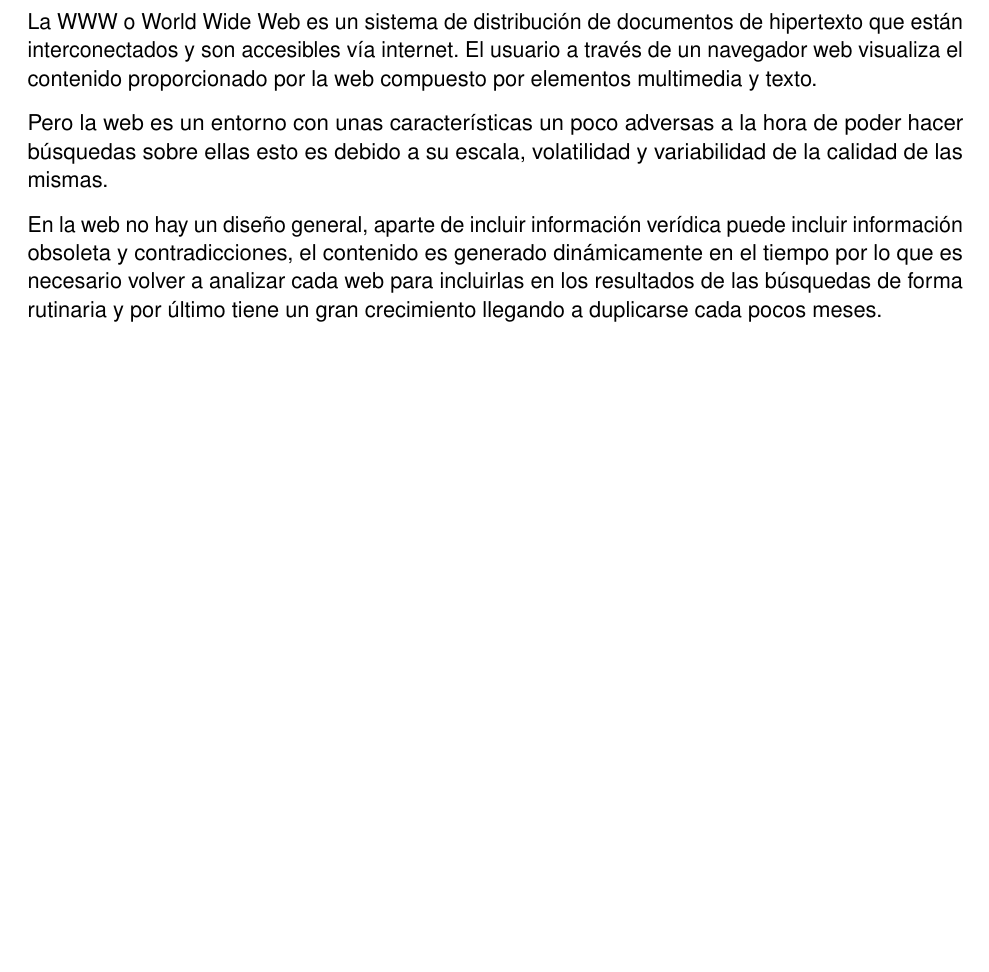
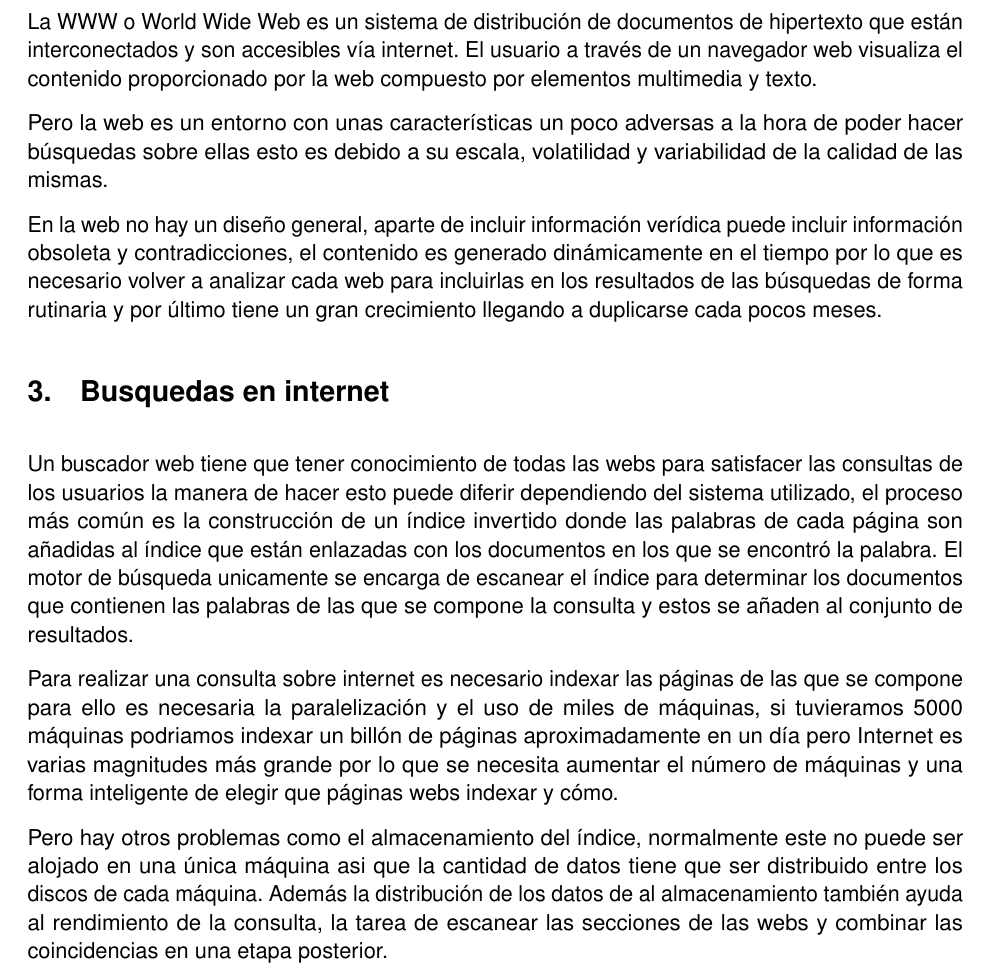
Before and after one commit to Lothar94/Caso_practico_ISI, a LaTeX document (Documento.tex): part of page 2 of 4 before the commit and part of page 2 of 5 after it, cut so that both start at the same text, the shorter picture padded with empty space. Compiled offline with pdfLaTeX.

Commit message:
Añadidas secciones

```diff
--- a/Documento.tex
+++ b/Documento.tex
@@ -120,6 +120,13 @@ Lothar Soto Palma} % Author
 
 	En la web no hay un diseño general, aparte de incluir información verídica puede incluir información obsoleta y contradicciones, el contenido es generado dinámicamente en el tiempo por lo que es necesario volver a analizar cada web para incluirlas en los resultados de las búsquedas de forma rutinaria y por último tiene un gran crecimiento llegando a duplicarse cada pocos meses.
 
+	\section{Busquedas en internet}
+	Un buscador web tiene que tener conocimiento de todas las webs para satisfacer las consultas de los usuarios la manera de hacer esto puede diferir dependiendo del sistema utilizado, el proceso más común es la construcción de un índice invertido donde las palabras de cada página son añadidas al índice que están enlazadas con los documentos en los que se encontró la palabra. El motor de búsqueda unicamente se encarga de escanear el índice para determinar los documentos que contienen las palabras de las que se compone la consulta y estos se añaden al conjunto de resultados.
+
+	Para realizar una consulta sobre internet es necesario indexar las páginas de las que se compone para ello es necesaria la paralelización y el uso de miles de máquinas, si tuvieramos 5000 máquinas podriamos indexar un billón de páginas aproximadamente en un día pero Internet es varias magnitudes más grande por lo que se necesita aumentar el número de máquinas y una forma inteligente de elegir que páginas webs indexar y cómo.
+
+	Pero hay otros problemas como el almacenamiento del índice, normalmente este no puede ser alojado en una única máquina asi que la cantidad de datos tiene que ser distribuido entre los discos de cada máquina. Además la distribución de los datos de al almacenamiento también ayuda al rendimiento de la consulta, la tarea de escanear las secciones de las webs y combinar las coincidencias en una etapa posterior.
+
 	\section{Modelo de arquitectura referente de motores de búsqueda}
 	\subsection{Elementos del modelo}
 	Los motores de búsqueda que operan en internet tienen comunmente una arquitectura centralizada, los elementos que componen esta arquitectura son:
```
Also changed, not shown: Documento.pdf, Documento.tex (14 more changed lines).
